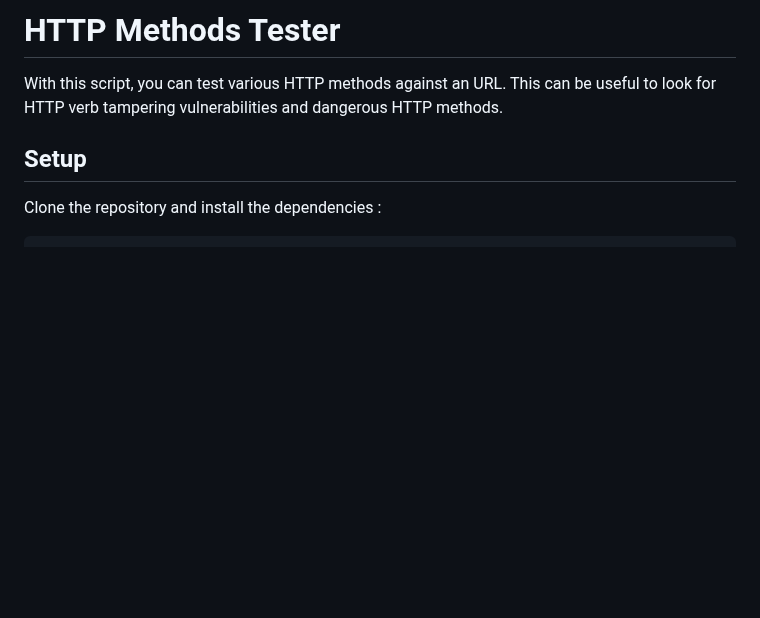
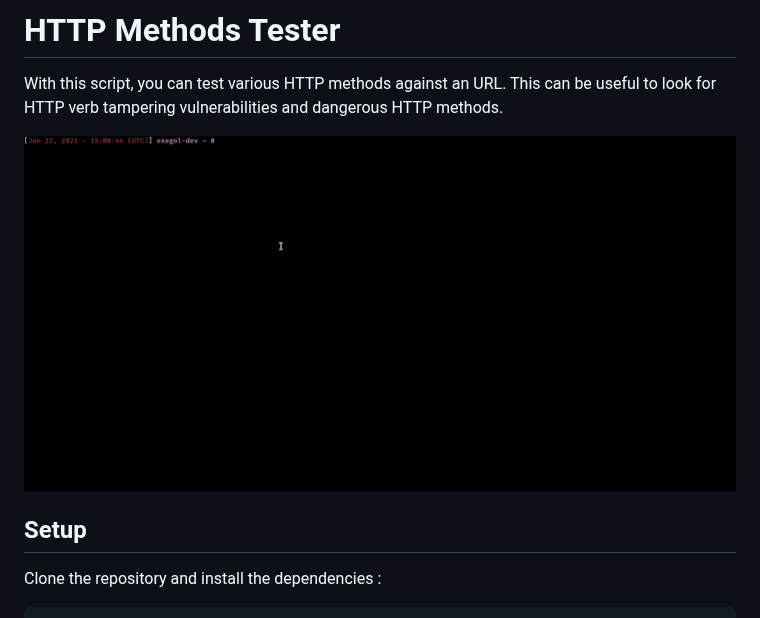
Before and after one commit to ShutdownRepo/httpmethods, a Markdown page: README.md, the part around the change. Rendered like a GitHub page; pictures changed too: assets/example.gif (added); blank space fills up the shorter version.

Commit message:
Added example GIF

```diff
--- a/README.md
+++ b/README.md
@@ -1,6 +1,8 @@
 # HTTP Methods Tester
 
 With this script, you can test various HTTP methods against an URL. This can be useful to look for HTTP verb tampering vulnerabilities and dangerous HTTP methods.
+
+![example](assets/example.gif)
 
 ## Setup
 
```
